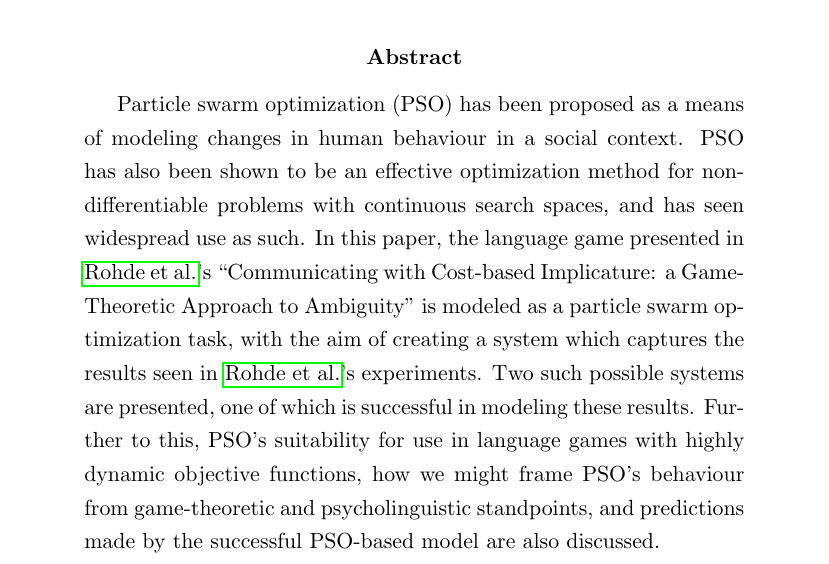
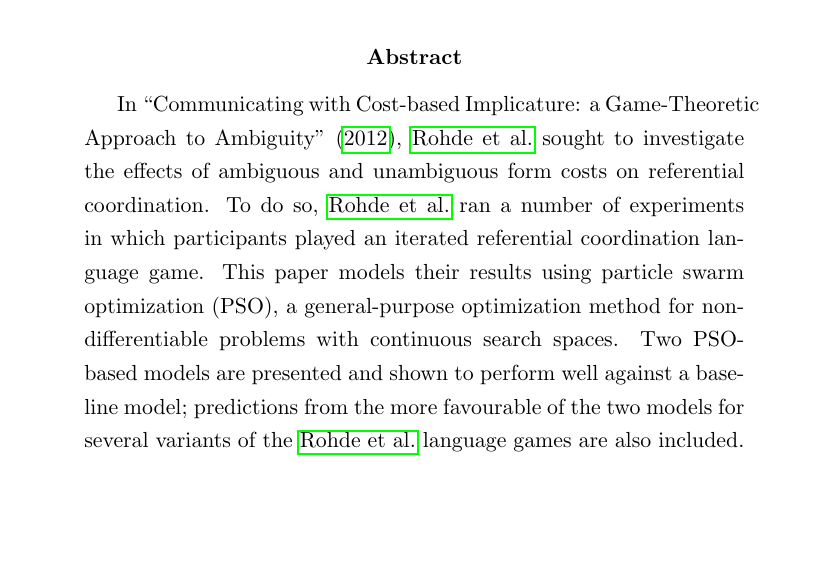
Before and after one commit to hchasestevens/undergraduate-dissertation, a LaTeX thesis (paper/dissertation.tex): part of page 2 of 24, cut so that both start at the same text, the shorter picture padded with empty space. Compiled offline with pdfLaTeX.

Commit message:
Change abstract to reflect new dissertation structure

```diff
--- a/paper/dissertation.tex
+++ b/paper/dissertation.tex
@@ -66,8 +66,8 @@
 %\doublespace
 
 \begin{abstract}
-% TODO: reverse structure (problem first, then PSO)
-Particle swarm optimization (PSO) has been proposed as a means of modeling changes in human behaviour in a social context. PSO has also been shown to be an effective optimization method for non-differentiable problems with continuous search spaces, and has seen widespread use as such. In this paper, the language game presented in \citeauthor{rohde2012}'s ``Communicating with Cost-based Implicature: a Game-Theoretic Approach to Ambiguity" is modeled as a particle swarm optimization task, with the aim of creating a system which captures the results seen in \citeauthor{rohde2012}'s experiments. Two such possible systems are presented, one of which is successful in modeling these results. Further to this, PSO's suitability for use in language games with highly dynamic objective functions, how we might frame PSO's behaviour from game-theoretic and psycholinguistic standpoints, and predictions made by the successful PSO-based model are also discussed.
+In ``Communicating with Cost-based Implicature: a Game-Theoretic Approach to Ambiguity" \citeyearpar{rohde2012}, \citeauthor{rohde2012} sought to investigate the effects of ambiguous and unambiguous form costs on referential coordination. To do so, \citeauthor{rohde2012} ran a number of experiments in which participants played an iterated referential coordination language game. This paper models their results using particle swarm optimization (PSO), a general-purpose optimization method for non-differentiable problems with continuous search spaces. Two PSO-based models are presented and shown to perform well against a baseline model; predictions from the more favourable of the two models for several variants of the \citeauthor{rohde2012} language games are also included.
+% no foreshadowing of discussion here... but maybe that's okay
 \end{abstract}
 
 \pagebreak
```
Also changed, not shown: paper/dissertation.pdf.
